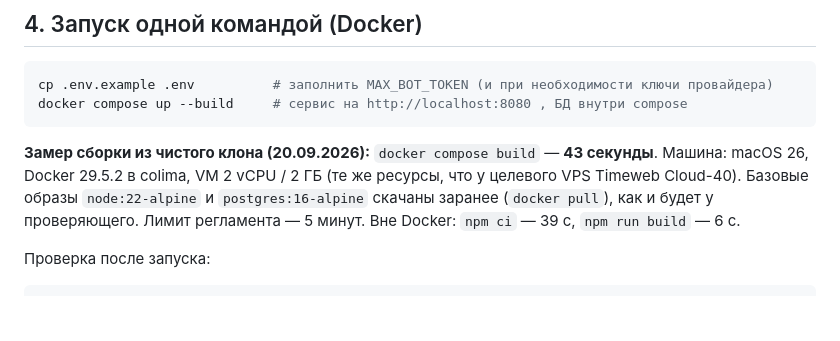
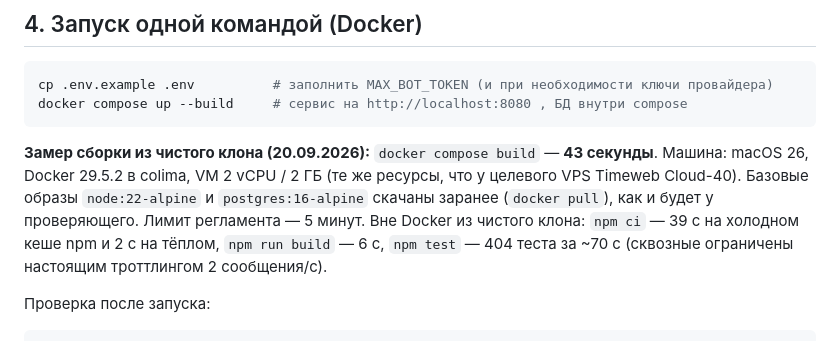
Before and after one commit to OrbyteTeam/dogovorilis, a Markdown page: README.md, the part around the change. Rendered like a GitHub page; blank space fills up the shorter version.

Commit message:
docs: уточнить замеры в README §4 (кеш npm влияет на npm ci)

````diff
--- a/README.md
+++ b/README.md
@@ -58,7 +58,8 @@ docker compose up --build     # сервис на http://localhost:8080 , БД
 **Замер сборки из чистого клона (20.09.2026):** `docker compose build` — **43 секунды**.
 Машина: macOS 26, Docker 29.5.2 в colima, VM 2 vCPU / 2 ГБ (те же ресурсы, что у целевого VPS Timeweb Cloud-40).
 Базовые образы `node:22-alpine` и `postgres:16-alpine` скачаны заранее (`docker pull`), как и будет у проверяющего.
-Лимит регламента — 5 минут. Вне Docker: `npm ci` — 39 с, `npm run build` — 6 с.
+Лимит регламента — 5 минут. Вне Docker из чистого клона: `npm ci` — 39 с на холодном кеше npm и 2 с на тёплом,
+`npm run build` — 6 с, `npm test` — 404 теста за ~70 с (сквозные ограничены настоящим троттлингом 2 сообщения/с).
 
 Проверка после запуска:
 ```bash
````
